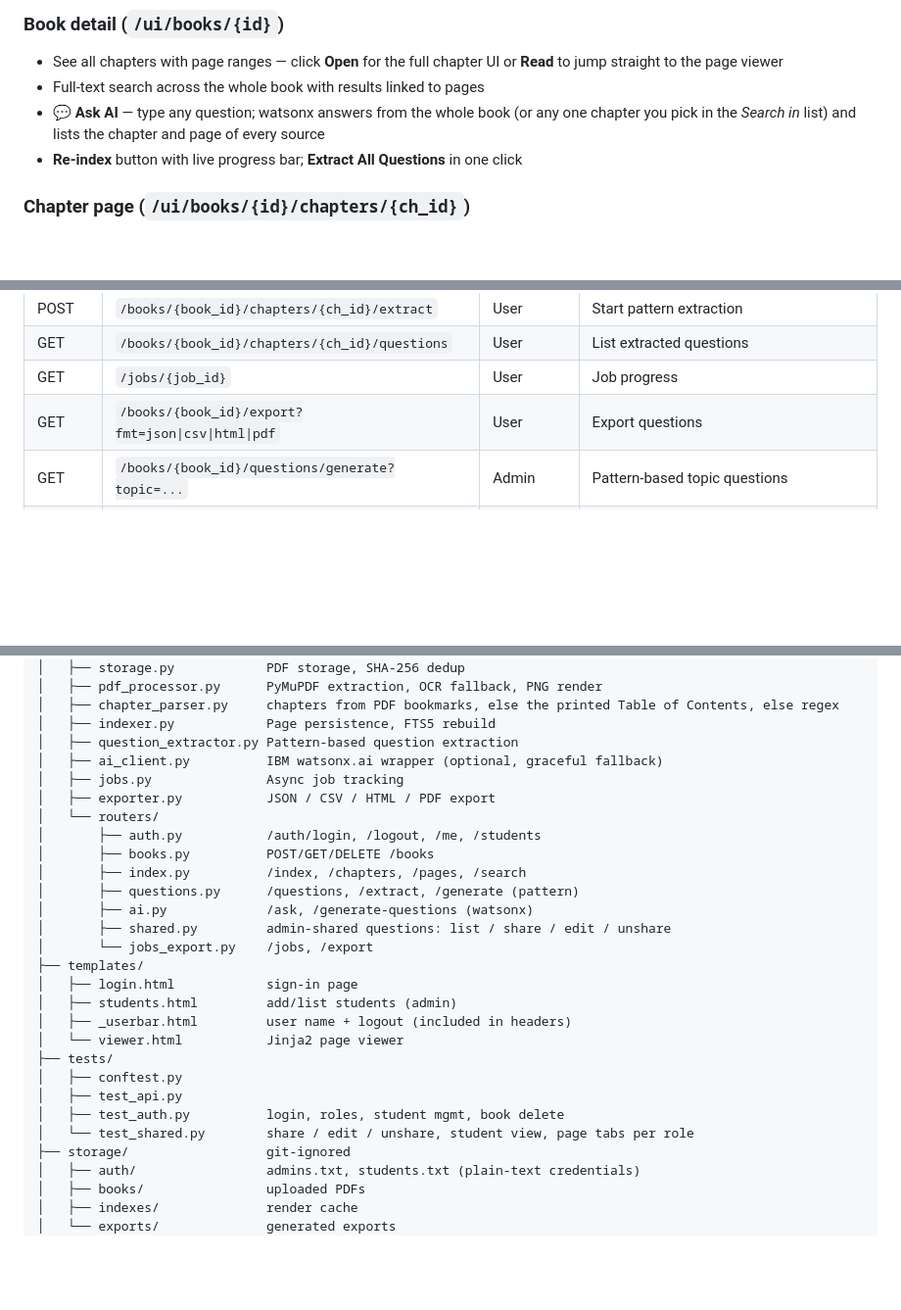
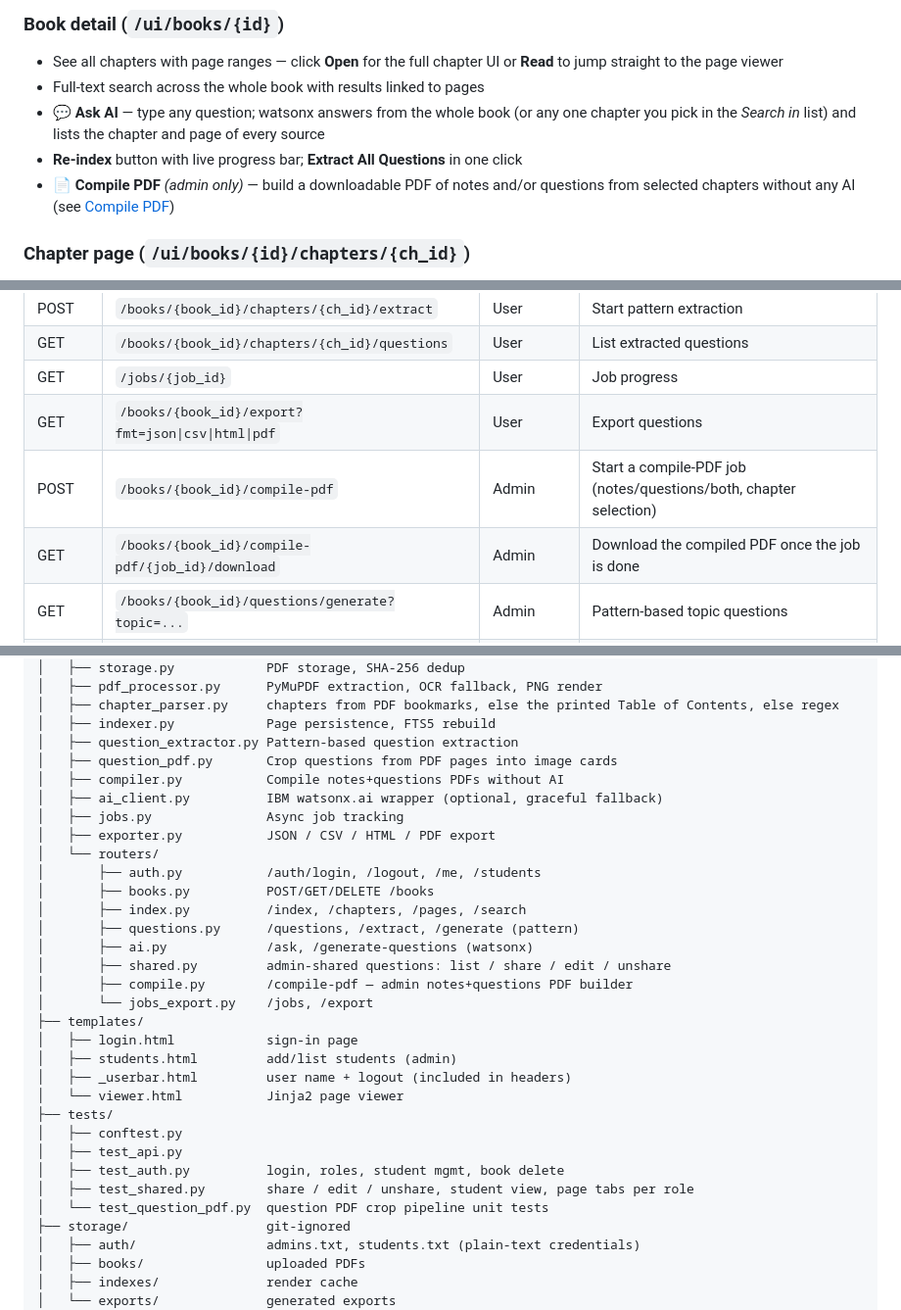
Before and after one commit to alokkataria101/quantum-computing, a Markdown page: book-knowledge-service/README.md, 3 parts joined by grey strips. Shown at 98% size. Rendered like a GitHub page; blank space fills up the shorter version.

```diff
--- a/book-knowledge-service/README.md
+++ b/book-knowledge-service/README.md
@@ -82,6 +82,7 @@ The service ships with a built-in web interface — no API knowledge needed.
 - Full-text search across the whole book with results linked to pages
 - **💬 Ask AI** — type any question; watsonx answers from the whole book (or any one chapter you pick in the *Search in* list) and lists the chapter and page of every source
 - **Re-index** button with live progress bar; **Extract All Questions** in one click
+- **📄 Compile PDF** *(admin only)* — build a downloadable PDF of notes and/or questions from selected chapters without any AI (see [Compile PDF](#compile-pdf-admin-only))
 
 ### Chapter page (`/ui/books/{id}/chapters/{ch_id}`)
 - **Left half**: page-by-page reader — OCR images with keyboard navigation (← →), toggle extracted text
@@ -936,6 +985,8 @@ cd book-knowledge-service
 | GET | `/books/{book_id}/chapters/{ch_id}/questions` | User | List extracted questions |
 | GET | `/jobs/{job_id}` | User | Job progress |
 | GET | `/books/{book_id}/export?fmt=json\|csv\|html\|pdf` | User | Export questions |
+| POST | `/books/{book_id}/compile-pdf` | Admin | Start a compile-PDF job (notes/questions/both, chapter selection) |
+| GET | `/books/{book_id}/compile-pdf/{job_id}/download` | Admin | Download the compiled PDF once the job is done |
 | GET | `/books/{book_id}/questions/generate?topic=...` | Admin | Pattern-based topic questions |
 | POST | `/books/{book_id}/chapters/{ch_id}/generate-questions` | Admin (+ watsonx) | AI question generation |
 | POST | `/books/{book_id}/ask` | User (+ watsonx) | AI Q&A (RAG); omit `chapter_id` to search the whole book; response includes `sources` (chapter + page) |
@@ -967,6 +1018,8 @@ book-knowledge-service/
 │   ├── chapter_parser.py     chapters from PDF bookmarks, else the printed Table of Contents, else regex
 │   ├── indexer.py            Page persistence, FTS5 rebuild
 │   ├── question_extractor.py Pattern-based question extraction
+│   ├── question_pdf.py       Crop questions from PDF pages into image cards
+│   ├── compiler.py           Compile notes+questions PDFs without AI
 │   ├── ai_client.py          IBM watsonx.ai wrapper (optional, graceful fallback)
 │   ├── jobs.py               Async job tracking
 │   ├── exporter.py           JSON / CSV / HTML / PDF export
@@ -977,6 +1030,7 @@ book-knowledge-service/
 │       ├── questions.py      /questions, /extract, /generate (pattern)
 │       ├── ai.py             /ask, /generate-questions (watsonx)
 │       ├── shared.py         admin-shared questions: list / share / edit / unshare
+│       ├── compile.py        /compile-pdf — admin notes+questions PDF builder
 │       └── jobs_export.py    /jobs, /export
 ├── templates/
 │   ├── login.html            sign-in page
@@ -987,7 +1041,8 @@ book-knowledge-service/
 │   ├── conftest.py
 │   ├── test_api.py
 │   ├── test_auth.py          login, roles, student mgmt, book delete
-│   └── test_shared.py        share / edit / unshare, student view, page tabs per role
+│   ├── test_shared.py        share / edit / unshare, student view, page tabs per role
+│   └── test_question_pdf.py  question PDF crop pipeline unit tests
 ├── storage/                  git-ignored
 │   ├── auth/                 admins.txt, students.txt (plain-text credentials)
 │   ├── books/                uploaded PDFs
```
Also changed, not shown: other parts of book-knowledge-service/README.md (+48 -0 lines).
